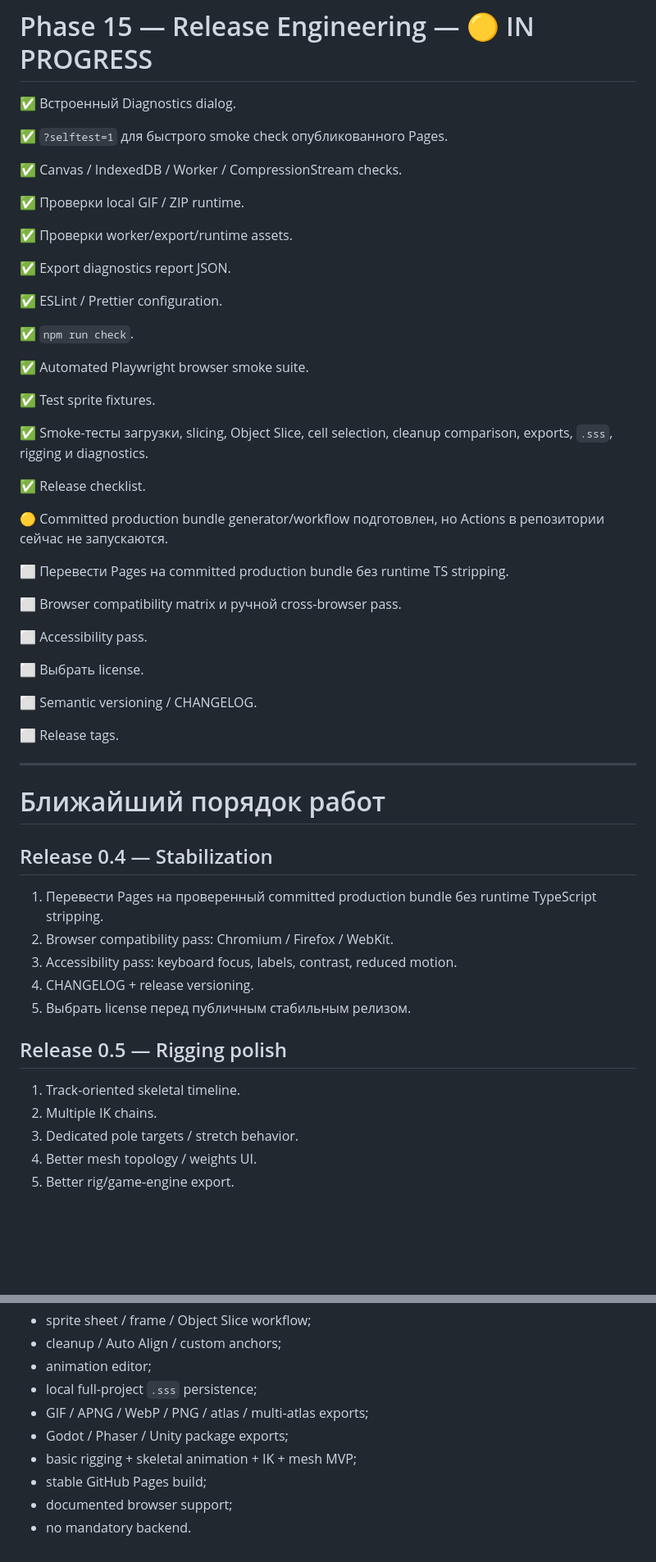
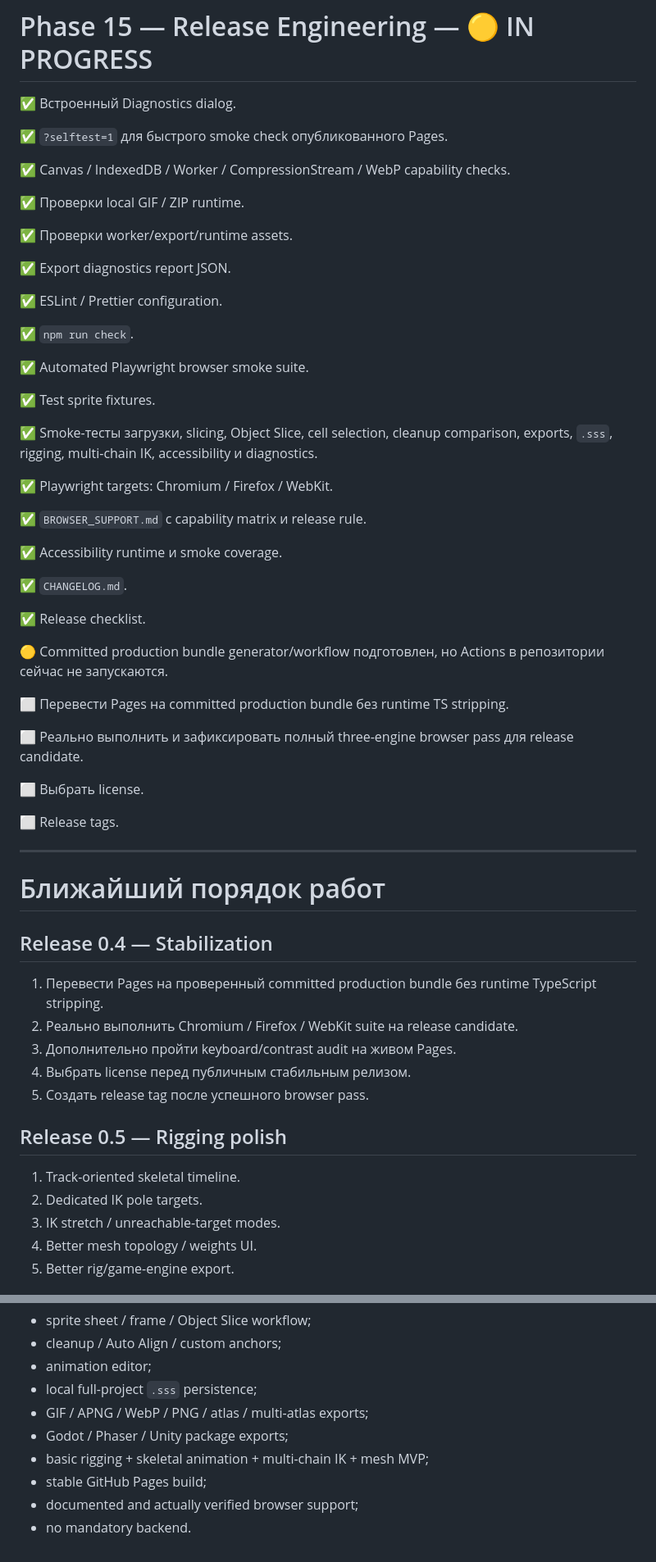
Before and after one commit to Deenfoool/sprite_sheet_studio, a Markdown page: ROADMAP.md, 2 parts joined by grey strips. Shown at 82% size. Drawn GitHub-style; blank space fills up the shorter version.

Commit message:
docs: mark multi-chain IK and accessibility progress

```diff
--- a/ROADMAP.md
+++ b/ROADMAP.md
@@ -454,7 +472,7 @@ Backend остаётся необязательным.
 
 ✅ `?selftest=1` для быстрого smoke check опубликованного Pages.
 
-✅ Canvas / IndexedDB / Worker / CompressionStream checks.
+✅ Canvas / IndexedDB / Worker / CompressionStream / WebP capability checks.
 
 ✅ Проверки local GIF / ZIP runtime.
 
@@ -470,7 +488,15 @@ Backend остаётся необязательным.
 
 ✅ Test sprite fixtures.
 
-✅ Smoke-тесты загрузки, slicing, Object Slice, cell selection, cleanup comparison, exports, `.sss`, rigging и diagnostics.
+✅ Smoke-тесты загрузки, slicing, Object Slice, cell selection, cleanup comparison, exports, `.sss`, rigging, multi-chain IK, accessibility и diagnostics.
+
+✅ Playwright targets: Chromium / Firefox / WebKit.
+
+✅ `BROWSER_SUPPORT.md` с capability matrix и release rule.
+
+✅ Accessibility runtime и smoke coverage.
+
+✅ `CHANGELOG.md`.
 
 ✅ Release checklist.
 
@@ -478,13 +504,9 @@ Backend остаётся необязательным.
 
 ⬜ Перевести Pages на committed production bundle без runtime TS stripping.
 
-⬜ Browser compatibility matrix и ручной cross-browser pass.
-
-⬜ Accessibility pass.
+⬜ Реально выполнить и зафиксировать полный three-engine browser pass для release candidate.
 
 ⬜ Выбрать license.
-
-⬜ Semantic versioning / CHANGELOG.
 
 ⬜ Release tags.
 
@@ -495,16 +517,16 @@ Backend остаётся необязательным.
 ## Release 0.4 — Stabilization
 
 1. Перевести Pages на проверенный committed production bundle без runtime TypeScript stripping.
-2. Browser compatibility pass: Chromium / Firefox / WebKit.
-3. Accessibility pass: keyboard focus, labels, contrast, reduced motion.
-4. CHANGELOG + release versioning.
-5. Выбрать license перед публичным стабильным релизом.
+2. Реально выполнить Chromium / Firefox / WebKit suite на release candidate.
+3. Дополнительно пройти keyboard/contrast audit на живом Pages.
+4. Выбрать license перед публичным стабильным релизом.
+5. Создать release tag после успешного browser pass.
 
 ## Release 0.5 — Rigging polish
 
 1. Track-oriented skeletal timeline.
-2. Multiple IK chains.
-3. Dedicated pole targets / stretch behavior.
+2. Dedicated IK pole targets.
+3. IK stretch / unreachable-target modes.
 4. Better mesh topology / weights UI.
 5. Better rig/game-engine export.
 
@@ -518,7 +540,7 @@ Backend остаётся необязательным.
 - local full-project `.sss` persistence;
 - GIF / APNG / WebP / PNG / atlas / multi-atlas exports;
 - Godot / Phaser / Unity package exports;
-- basic rigging + skeletal animation + IK + mesh MVP;
+- basic rigging + skeletal animation + multi-chain IK + mesh MVP;
 - stable GitHub Pages build;
-- documented browser support;
+- documented and actually verified browser support;
 - no mandatory backend.
```
Also changed, not shown: other parts of ROADMAP.md (+20 -2 lines).
